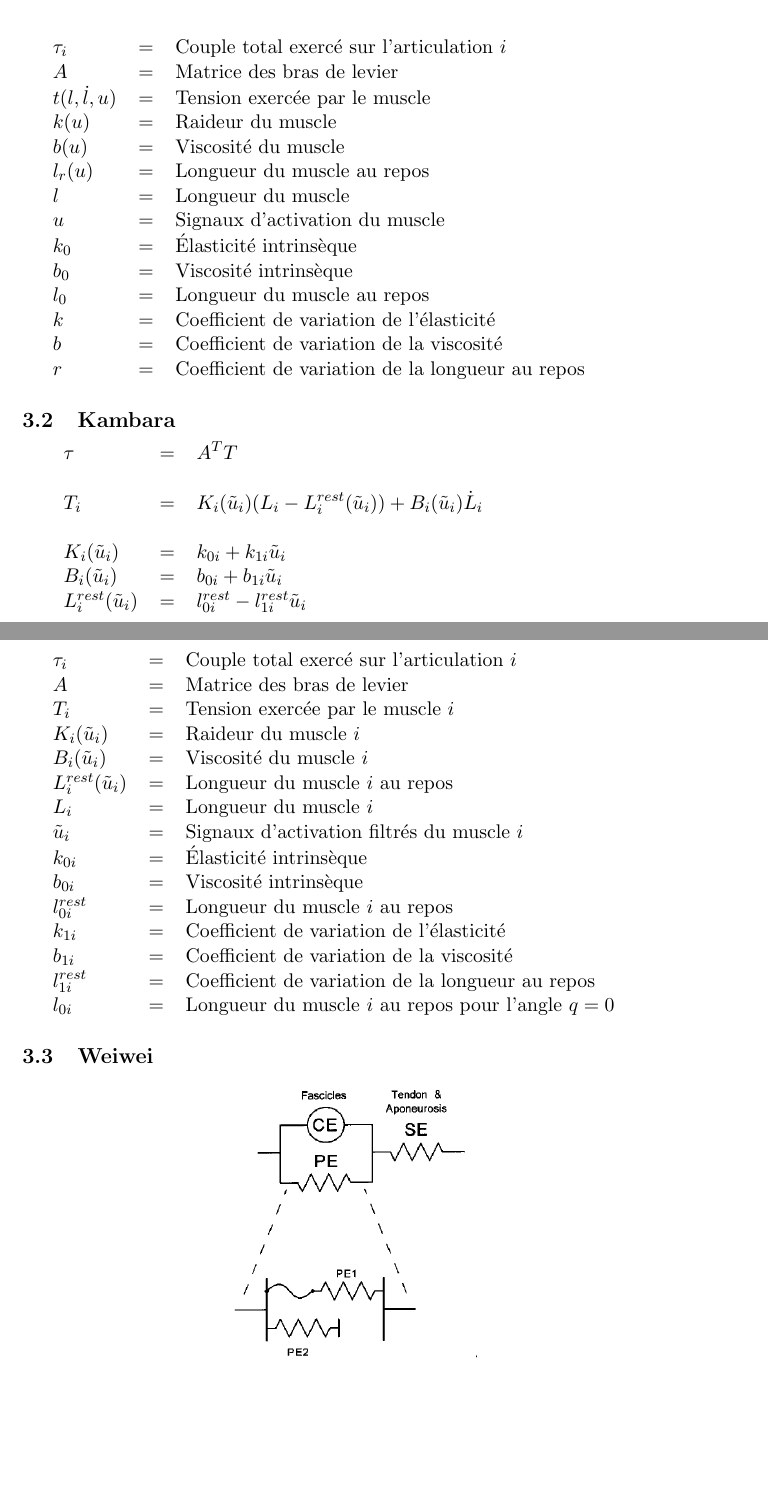
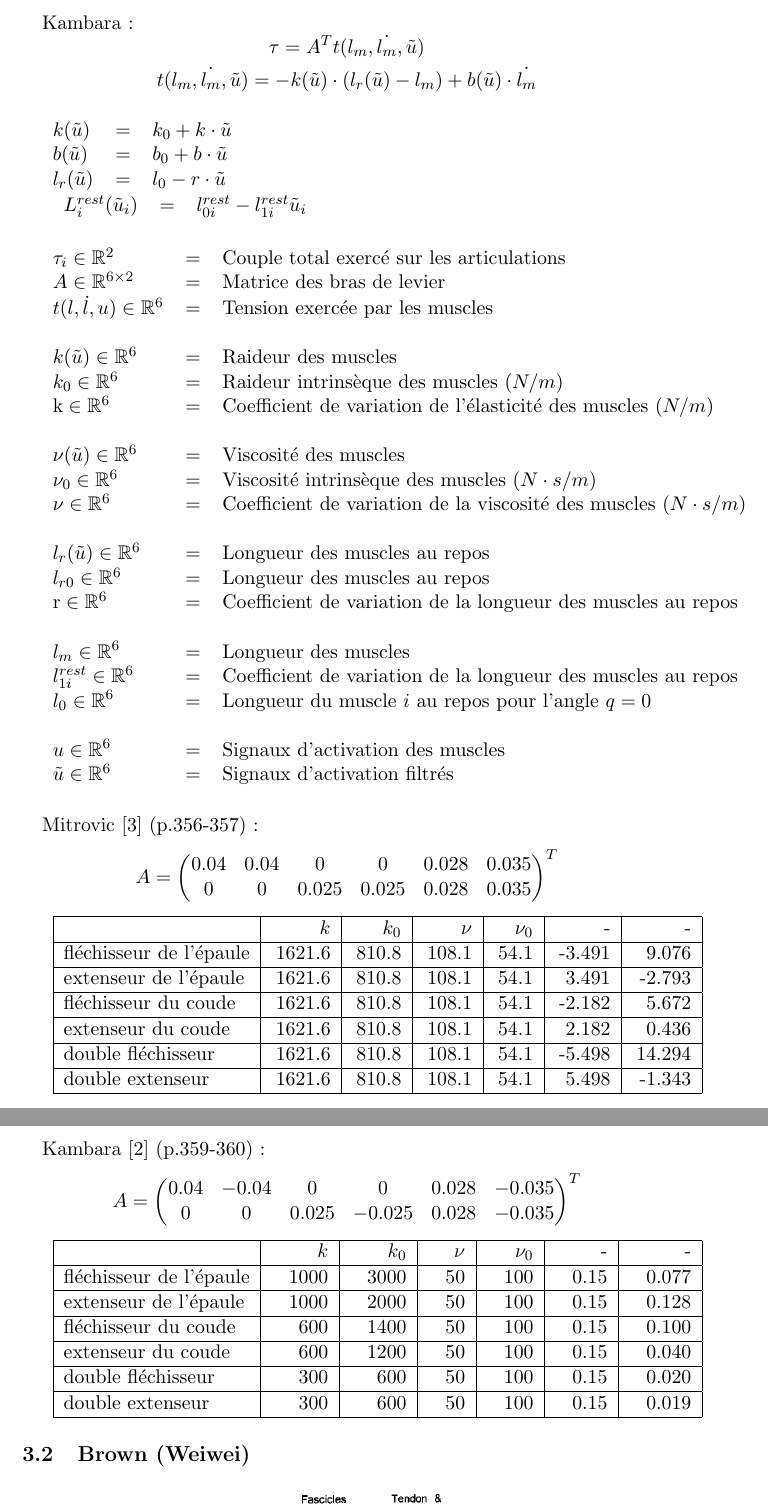
Before and after one commit to jeremiedecock/pyarm, a LaTeX document (docs/article.tex): two parts of pages 5 and 6 of 11, joined at a grey line, cut at the place of the change, the shorter picture padded with empty space. Compiled offline with pdfLaTeX.

Commit message:
Update article

```diff
--- a/docs/article.tex
+++ b/docs/article.tex
@@ -175 +154,0 @@ Sous réserve que la longueur de l'arc soit toujours positive (...)
-\end{tabular}
@@ -176,61 +160,114 @@ Sous réserve que la longueur de l'arc soit toujours positive (...)
+\paragraph{}
+Kambara~:
+\[ \tau = A^T t(l_m, \dot{l_m}, \tilde{u}) \]
+\[ t(l_m, \dot{l_m}, \tilde{u}) = -k(\tilde{u}) \cdot (l_r(\tilde{u}) - l_m) + b(\tilde{u}) \cdot \dot{l_m} \]
 
 \paragraph{}
 \begin{tabular}{lcl}
-    $\tau_i$ & = & Couple total exercé sur l'articulation $i$ \\
-    $A$  & = & Matrice des bras de levier \\
-    $t(l, \dot{l}, u)$  & = & Tension exercée par le muscle \\
-    $k(u)$ & = & Raideur du muscle \\
-    $b(u)$ & = & Viscosité du muscle \\
-    $l_r(u)$ & = & Longueur du muscle au repos \\
-    $l$ & = & Longueur du muscle \\
-    $u$ & = & Signaux d'activation du muscle \\
-    $k_0$ & = & Élasticité intrinsèque \\
-    $b_0$ & = & Viscosité intrinsèque \\
-    $l_0$ & = & Longueur du muscle au repos \\
-    $k$ & = & Coefficient de variation de l'élasticité \\
-    $b$ & = & Coefficient de variation de la viscosité \\
-    $r$ & = & Coefficient de variation de la longueur au repos \\
-    %$l_{0i}$ & = & Longueur du muscle au repos pour l'angle $q = 0$ \\
+    $k(\tilde{u})$    & = & $k_0 + k \cdot \tilde{u}$ \\
+    $b(\tilde{u})$    & = & $b_0 + b \cdot \tilde{u}$ \\
+    $l_r(\tilde{u})$  & = & $l_0 - r \cdot \tilde{u}$ \\
 \end{tabular}
 
-%%%%%%%%
-
-\subsection{Kambara}
-
 \begin{tabular}{lcl}
-    $\tau$ & = & $A^T T$ \\
-    \\
-    $T_i$                     & = & $K_i(\tilde{u}_i) (L_i - L_i^{rest}(\tilde{u}_i)) + B_i(\tilde{u}_i) \dot{L}_i$ \\
-    \\
-    $K_i(\tilde{u}_i)$        & = & $k_{0i} + k_{1i} \tilde{u}_i$ \\
-    $B_i(\tilde{u}_i)$        & = & $b_{0i} + b_{1i} \tilde{u}_i$ \\
-    $L_i^{rest}(\tilde{u}_i)$ & = & $ l_{0i}^{rest} - l_{1i}^{rest} \tilde{u}_i$ \\
-    %\\
+    $L_i^{rest}(\tilde{u}_i)$ & = & $l_{0i}^{rest} - l_{1i}^{rest} \tilde{u}_i$ \\
     %$L_i$ & = & $l_{0i} - \sum_{j=1}^2 A_{i,j} q_j $ \\
 \end{tabular}
 
 \paragraph{}
 \begin{tabular}{lcl}
-    $\tau_i$ & = & Couple total exercé sur l'articulation $i$ \\
-    $A$  & = & Matrice des bras de levier \\
-    $T_i$  & = & Tension exercée par le muscle $i$ \\
-    $K_i(\tilde{u}_i)$ & = & Raideur du muscle $i$ \\
-    $B_i(\tilde{u}_i)$ & = & Viscosité du muscle $i$ \\
-    $L_i^{rest}(\tilde{u}_i)$ & = & Longueur du muscle $i$ au repos \\
-    $L_i$ & = & Longueur du muscle $i$ \\
-    $\tilde{u}_i$ & = & Signaux d'activation filtrés du muscle $i$ \\
-    $k_{0i}$ & = & Élasticité intrinsèque \\
-    $b_{0i}$ & = & Viscosité intrinsèque \\
-    $l^{rest}_{0i}$ & = & Longueur du muscle $i$ au repos \\
-    $k_{1i}$ & = & Coefficient de variation de l'élasticité \\
-    $b_{1i}$ & = & Coefficient de variation de la viscosité \\
-    $l^{rest}_{1i}$ & = & Coefficient de variation de la longueur au repos \\
-    $l_{0i}$ & = & Longueur du muscle $i$ au repos pour l'angle $q = 0$ \\
+    $\tau_i \in \mathbb{R}^2$            & = & Couple total exercé sur les articulations \\
+    $A \in \mathbb{R}^{6 \times 2}$      & = & Matrice des bras de levier \\
+    $t(l, \dot{l}, u) \in \mathbb{R}^6$  & = & Tension exercée par les muscles \\
+    \\
+
+    $k(\tilde{u}) \in \mathbb{R}^6$      & = & Raideur des muscles \\ % élasticité
+    $k_0 \in \mathbb{R}^6$               & = & Raideur intrinsèque des muscles $(N/m)$ \\
+    $\mathrm{k} \in \mathbb{R}^6$                 & = & Coefficient de variation de l'élasticité des muscles $(N/m)$ \\
+    \\
+
+    $\nu(\tilde{u}) \in \mathbb{R}^6$    & = & Viscosité des muscles \\
+    $\nu_0 \in \mathbb{R}^6$             & = & Viscosité intrinsèque des muscles $(N \cdot s/m)$ \\
+    $\mathrm{\nu} \in \mathbb{R}^6$               & = & Coefficient de variation de la viscosité des muscles $(N \cdot s/m)$ \\
+    \\
+
+    $l_r(\tilde{u}) \in \mathbb{R}^6$    & = & Longueur des muscles au repos \\
+    $l_{r0} \in \mathbb{R}^6$            & = & Longueur des muscles au repos \\
+    $\mathrm{r} \in \mathbb{R}^6$                 & = & Coefficient de variation de la longueur des muscles au repos \\
+    \\
+
+    $l_m \in \mathbb{R}^6$               & = & Longueur des muscles \\
+    $l^{rest}_{1i} \in \mathbb{R}^6$     & = & Coefficient de variation de la longueur des muscles au repos \\
+    $l_{0} \in \mathbb{R}^6$                  & = & Longueur du muscle $i$ au repos pour l'angle $q = 0$ \\
+    %$l_{0} \in \mathbb{R}^6$                 & = & Longueur du muscle au repos pour l'angle $q = 0$ \\
+    \\
+
+    $u \in \mathbb{R}^6$                 & = & Signaux d'activation des muscles \\
+    $\tilde{u} \in \mathbb{R}^6$         & = & Signaux d'activation filtrés \\
 \end{tabular}
+
+\paragraph{}
+Mitrovic \cite{katayama1993} (p.356-357)~:
+\[
+A =
+\begin{pmatrix}
+    0.04 & 0.04 & 0     & 0     & 0.028 & 0.035 \\
+    0    & 0    & 0.025 & 0.025 & 0.028 & 0.035 \\
+\end{pmatrix}^T
+\]
+
+\begin{tabular*}{1.0\textwidth}{@{\extracolsep{\fill}}|l|r|r|r|r|r|r|}
+%\begin{tabular}{|l|m{5em}|m{5em}|m{5em}|m{5em}|m{5em}|m{5em}|}
+    \hline
+                            & $k$    & $k_0$ & $\nu$ & $\nu_0$ & -       & - \\
+    \hline
+    fléchisseur de l'épaule & 1621.6 & 810.8 & 108.1 & 54.1    & -3.491  &  9.076 \\
+    \hline
+    extenseur de l'épaule   & 1621.6 & 810.8 & 108.1 & 54.1    &  3.491  & -2.793 \\
+    \hline
+    fléchisseur du coude    & 1621.6 & 810.8 & 108.1 & 54.1    & -2.182  &  5.672 \\
+    \hline
+    extenseur du coude      & 1621.6 & 810.8 & 108.1 & 54.1    &  2.182  &  0.436 \\
+    \hline
+    double fléchisseur      & 1621.6 & 810.8 & 108.1 & 54.1    & -5.498  &  14.294 \\
+    \hline
+    double extenseur        & 1621.6 & 810.8 & 108.1 & 54.1    &  5.498  & -1.343 \\
+    \hline
+\end{tabular*}
+
+\paragraph{}
+Kambara  \cite{kambara2009} (p.359-360)~:
+\[
+A =
+\begin{pmatrix}
+    0.04 & -0.04 & 0     & 0      & 0.028 & -0.035 \\
+    0    & 0     & 0.025 & -0.025 & 0.028 & -0.035 \\
+\end{pmatrix}^T
+\]
+
+\begin{tabular*}{1.0\textwidth}{@{\extracolsep{\fill}}|l|r|r|r|r|r|r|}
+%\begin{tabular}{|l|m{5em}|m{5em}|m{5em}|m{5em}|m{5em}|m{5em}|}
+    \hline
+                            & $k$    & $k_0$  & $\nu$ & $\nu_0$ & -      & - \\
+    \hline
+    fléchisseur de l'épaule & 1000   & 3000   & 50    & 100     & 0.15   & 0.077 \\
+    \hline
+    extenseur de l'épaule   & 1000   & 2000   & 50    & 100     & 0.15   & 0.128 \\
+    \hline
+    fléchisseur du coude    & 600    & 1400   & 50    & 100     & 0.15   & 0.100 \\
+    \hline
+    extenseur du coude      & 600    & 1200   & 50    & 100     & 0.15   & 0.040 \\
+    \hline
+    double fléchisseur      & 300    & 600    & 50    & 100     & 0.15   & 0.020 \\
+    \hline
+    double extenseur        & 300    & 600    & 50    & 100     & 0.15   & 0.019 \\
+    \hline
+\end{tabular*}
+
 
 %%%%%%%%
 
-\subsection{Weiwei}
+\subsection{Brown (Weiwei)}
 
 \begin{center}
         \includegraphics[width=.40\linewidth]{fig/brown}
```
Also changed, not shown: docs/fig/Kelvin_Voigt_diagram.svg (added), docs/fig/Maxwell_diagram.svg (added), docs/fig/bib.png, docs/article.tex (33 more changed lines), 1 other file.
